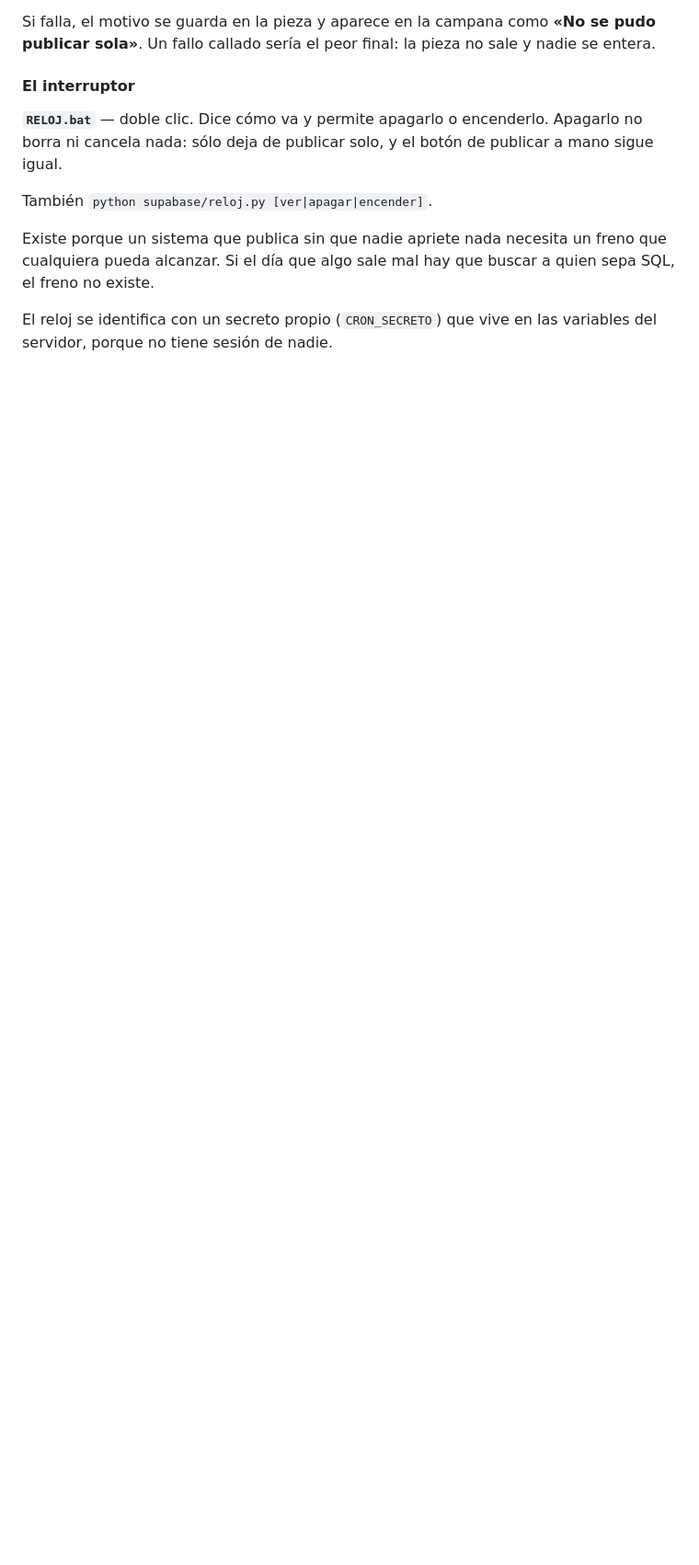
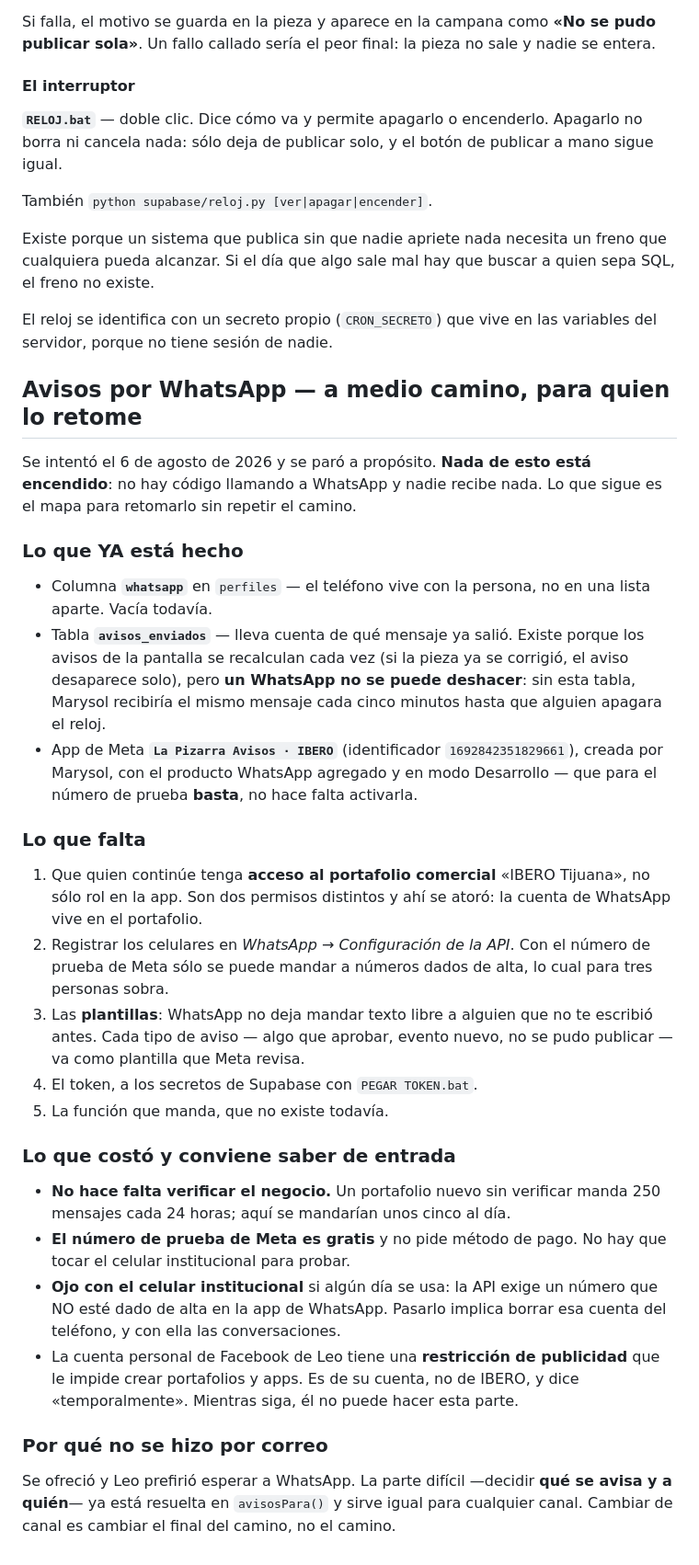
Before and after one commit to cci-iberotj/lapizarra, a Markdown page: LEEME.md, the part around the change. Shown at 92% size. Drawn GitHub-style; blank space fills up the shorter version.

Commit message:
Dejar escrito el intento de WhatsApp, que se paro a medias
Se paro a proposito: Leo lleva media jornada de administrador de Meta
y ese no es su trabajo. Lo retoma Sergio cuando integre los dos
sistemas.

Nada quedo encendido -- no hay codigo llamando a WhatsApp y nadie
recibe nada. Lo que si quedo son dos piezas de base que valen para
cualquier canal: el telefono en el perfil y la tabla de avisos
enviados. Esa segunda existe porque los avisos de pantalla se
recalculan cada vez, pero un WhatsApp no se deshace: sin llevar
cuenta, Marysol recibiria el mismo mensaje cada cinco minutos.

En el LEEME queda el mapa completo -- lo hecho, lo que falta, y las
cuatro cosas que costaron descubrir: que no hace falta verificar el
negocio, que el numero de prueba es gratis, que pasar el celular
institucional implica perder sus conversaciones, y que la cuenta
personal de Leo tiene una restriccion de publicidad que le impide
crear portafolios y apps.

Ese ultimo dato es el que mas tiempo costo y el menos evidente:
parecia un muro institucional de CDMX y era una restriccion en su
cuenta.

Co-Authored-By: Claude Opus 5 <noreply@anthropic.com>

```diff
--- a/LEEME.md
+++ b/LEEME.md
@@ -566,3 +566,59 @@ que buscar a quien sepa SQL, el freno no existe.
 
 El reloj se identifica con un secreto propio (`CRON_SECRETO`) que vive en
 las variables del servidor, porque no tiene sesión de nadie.
+
+## Avisos por WhatsApp — a medio camino, para quien lo retome
+
+Se intentó el 6 de agosto de 2026 y se paró a propósito. **Nada de esto
+está encendido**: no hay código llamando a WhatsApp y nadie recibe nada.
+Lo que sigue es el mapa para retomarlo sin repetir el camino.
+
+### Lo que YA está hecho
+
+- Columna **`whatsapp`** en `perfiles` — el teléfono vive con la persona,
+  no en una lista aparte. Vacía todavía.
+- Tabla **`avisos_enviados`** — lleva cuenta de qué mensaje ya salió.
+  Existe porque los avisos de la pantalla se recalculan cada vez (si la
+  pieza ya se corrigió, el aviso desaparece solo), pero **un WhatsApp no
+  se puede deshacer**: sin esta tabla, Marysol recibiría el mismo mensaje
+  cada cinco minutos hasta que alguien apagara el reloj.
+- App de Meta **`La Pizarra Avisos · IBERO`** (identificador
+  `1692842351829661`), creada por Marysol, con el producto WhatsApp
+  agregado y en modo Desarrollo — que para el número de prueba **basta**,
+  no hace falta activarla.
+
+### Lo que falta
+
+1. Que quien continúe tenga **acceso al portafolio comercial**
+   «IBERO Tijuana», no sólo rol en la app. Son dos permisos distintos y
+   ahí se atoró: la cuenta de WhatsApp vive en el portafolio.
+2. Registrar los celulares en *WhatsApp → Configuración de la API*. Con
+   el número de prueba de Meta sólo se puede mandar a números dados de
+   alta, lo cual para tres personas sobra.
+3. Las **plantillas**: WhatsApp no deja mandar texto libre a alguien que
+   no te escribió antes. Cada tipo de aviso — algo que aprobar, evento
+   nuevo, no se pudo publicar — va como plantilla que Meta revisa.
+4. El token, a los secretos de Supabase con `PEGAR TOKEN.bat`.
+5. La función que manda, que no existe todavía.
+
+### Lo que costó y conviene saber de entrada
+
+- **No hace falta verificar el negocio.** Un portafolio nuevo sin
+  verificar manda 250 mensajes cada 24 horas; aquí se mandarían unos
+  cinco al día.
+- **El número de prueba de Meta es gratis** y no pide método de pago. No
+  hay que tocar el celular institucional para probar.
+- **Ojo con el celular institucional** si algún día se usa: la API exige
+  un número que NO esté dado de alta en la app de WhatsApp. Pasarlo
+  implica borrar esa cuenta del teléfono, y con ella las conversaciones.
+- La cuenta personal de Facebook de Leo tiene una **restricción de
+  publicidad** que le impide crear portafolios y apps. Es de su cuenta,
+  no de IBERO, y dice «temporalmente». Mientras siga, él no puede hacer
+  esta parte.
+
+### Por qué no se hizo por correo
+
+Se ofreció y Leo prefirió esperar a WhatsApp. La parte difícil —decidir
+**qué se avisa y a quién**— ya está resuelta en `avisosPara()` y sirve
+igual para cualquier canal. Cambiar de canal es cambiar el final del
+camino, no el camino.
```
